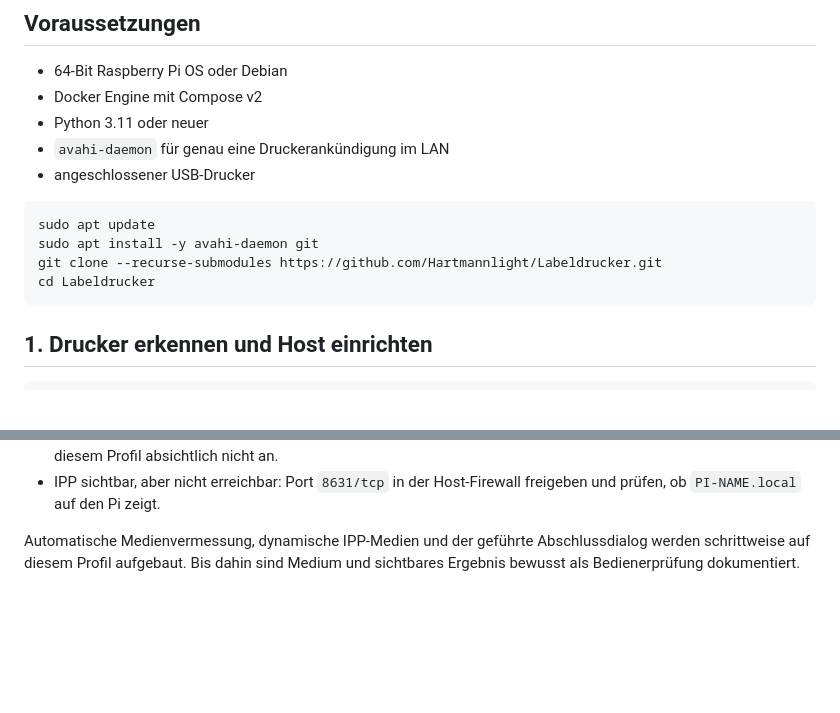
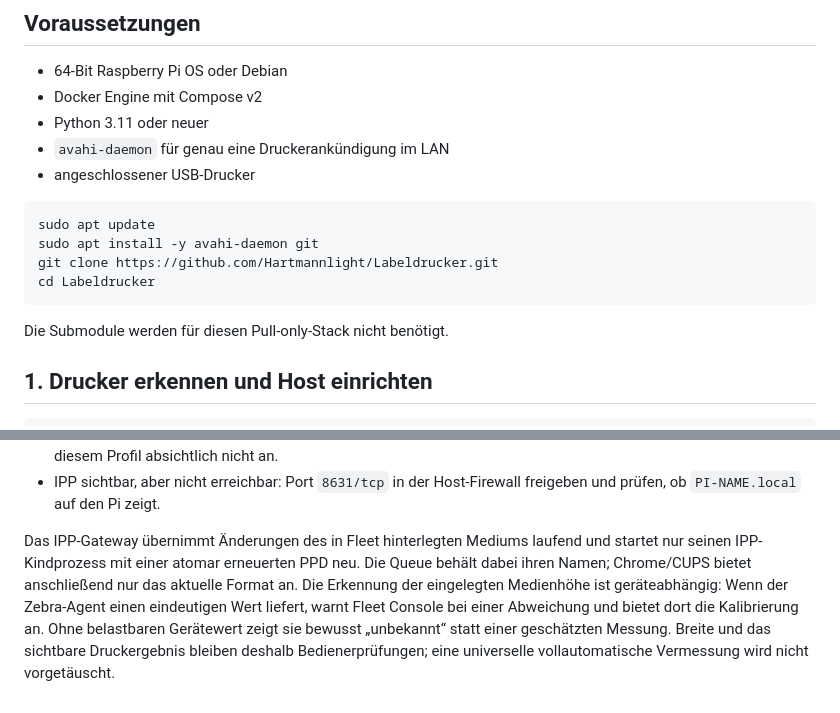
Before and after one commit to Hartmannlight/Labeldrucker, a Markdown page: docs/PI_QUICKSTART.md, 2 parts joined by grey strips. GitHub-like rendering; blank space fills up the shorter version.

````diff
--- a/docs/PI_QUICKSTART.md
+++ b/docs/PI_QUICKSTART.md
@@ -15,9 +15,11 @@ geprüfte ARM64-/AMD64-Images, SQLite und keine Thingdex- oder Emulator-Dienste.
 ```sh
 sudo apt update
 sudo apt install -y avahi-daemon git
-git clone --recurse-submodules https://github.com/Hartmannlight/Labeldrucker.git
+git clone https://github.com/Hartmannlight/Labeldrucker.git
 cd Labeldrucker
 ```
+
+Die Submodule werden für diesen Pull-only-Stack nicht benötigt.
 
 ## 1. Drucker erkennen und Host einrichten
 
@@ -119,6 +121,12 @@ docker compose \
 - IPP sichtbar, aber nicht erreichbar: Port `8631/tcp` in der Host-Firewall
   freigeben und prüfen, ob `PI-NAME.local` auf den Pi zeigt.
 
-Automatische Medienvermessung, dynamische IPP-Medien und der geführte
-Abschlussdialog werden schrittweise auf diesem Profil aufgebaut. Bis dahin
-sind Medium und sichtbares Ergebnis bewusst als Bedienerprüfung dokumentiert.
+Das IPP-Gateway übernimmt Änderungen des in Fleet hinterlegten Mediums laufend
+und startet nur seinen IPP-Kindprozess mit einer atomar erneuerten PPD neu. Die
+Queue behält dabei ihren Namen; Chrome/CUPS bietet anschließend nur das aktuelle
+Format an. Die Erkennung der eingelegten Medienhöhe ist geräteabhängig: Wenn der
+Zebra-Agent einen eindeutigen Wert liefert, warnt Fleet Console bei einer
+Abweichung und bietet dort die Kalibrierung an. Ohne belastbaren Gerätewert
+zeigt sie bewusst „unbekannt“ statt einer geschätzten Messung. Breite und das
+sichtbare Druckergebnis bleiben deshalb Bedienerprüfungen; eine universelle
+vollautomatische Vermessung wird nicht vorgetäuscht.
````
Also changed, not shown: README.md (+23 -11 lines).
